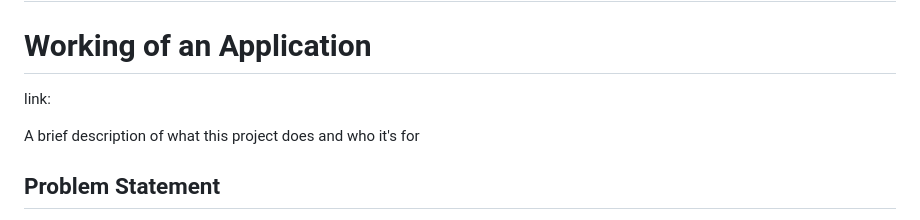
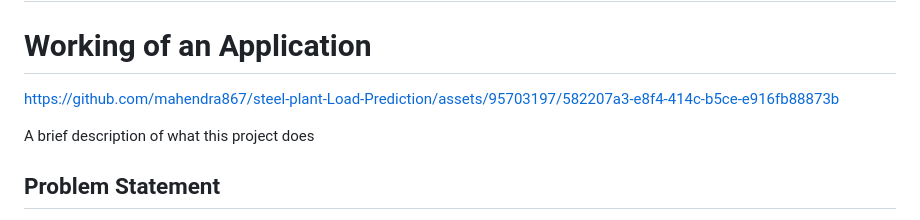
Before and after one commit to mahendra867/steel-plant-Load-Prediction, a Markdown page: README.md, the part around the change. Rendered like a GitHub page.

```diff
--- a/README.md
+++ b/README.md
@@ -1,9 +1,11 @@
 # steel-plant industry-Load-Prediction-
 
 # Working of an Application
-link:
+https://github.com/mahendra867/steel-plant-Load-Prediction/assets/95703197/582207a3-e8f4-414c-b5ce-e916fb88873b
 
-A brief description of what this project does and who it's for
+
+
+A brief description of what this project does
 
 
 ## Problem Statement
```
